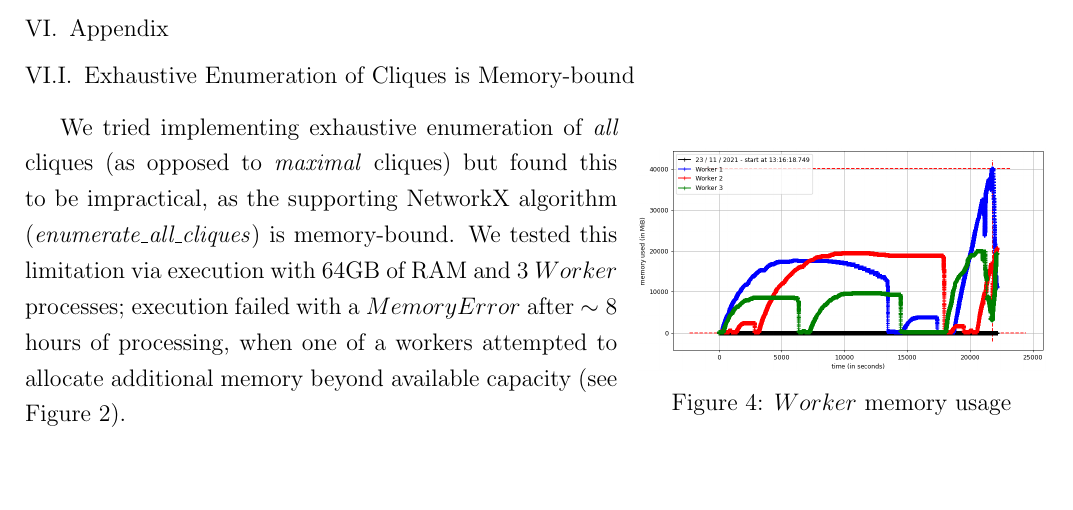
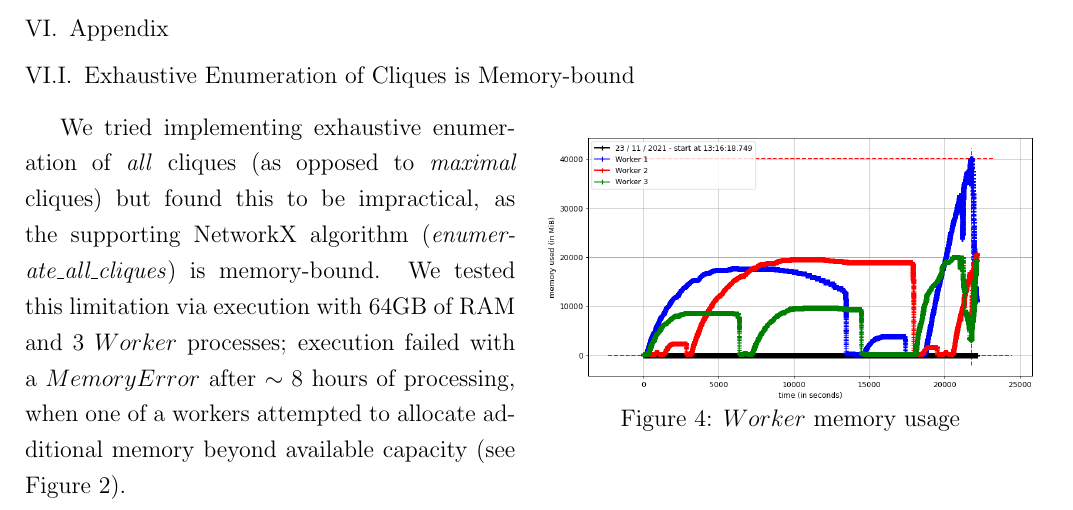
Before and after one commit to angyalkavalcsics/PPIN, a LaTeX document (PreliminaryAnalysis/STA596_PreliminaryAnalysis.tex): part of page 5 of 7, cut so that both start at the same text, the shorter picture padded with empty space. Compiled offline with pdfLaTeX.

Commit message:
Update STA596_PreliminaryAnalysis.tex

```diff
--- a/PreliminaryAnalysis/STA596_PreliminaryAnalysis.tex
+++ b/PreliminaryAnalysis/STA596_PreliminaryAnalysis.tex
@@ -143,11 +143,14 @@ We explained before how modularity and average degree centrality influence the t
 There are many possible confounders which should be considered along with our preliminary results: investigative biases towards modeling common or popular organisms, network size, and genome size. It seems that the network statistics we have found so far and entered into the models do a fair job of describing topological stability. Moreover, many of these statistics do have a significant relationship to evolutionary time of a species. In the next few weeks, we plan to fine-tune the hyperparameters of the models. For example we intend to add cross validation to the LASSO model and use the \textit{RandomizedSearchCV} function to find optimal parameters for the Random Forest model. Additionally, we are implementing a function which will remove a fraction of edges from each network then calculate how many removals it takes for the network to have less than 10 percent of nodes in its largest connected component.
 \section{Appendix}
 \subsection{Exhaustive Enumeration of Cliques is Memory-bound}
-\begin{wrapfigure}{r}[0pt]{0pt}
-\centering
-  \includegraphics[width=0.4\linewidth]{workers}
+\begin{wrapfigure}{r}{0.5\textwidth}
+  \vspace{-20pt}
+  \begin{center}
+    \includegraphics[width=0.48\textwidth]{workers}
+  \end{center}
+  \vspace{-20pt}
   \caption{$Worker$ memory usage}
-  \label{fig:workers}
+  \vspace{-10pt}
 \end{wrapfigure}
 We tried implementing exhaustive enumeration of \textit{all} cliques (as opposed to \textit{maximal} cliques) but found this to be impractical, as the supporting NetworkX algorithm (\textit{enumerate\_all\_cliques}) is memory-bound. We tested this limitation via execution with 64GB of RAM and 3 $Worker$ processes; execution failed with a $MemoryError$ after $\sim8$ hours of processing, when one of a workers attempted to allocate additional memory beyond available capacity (see Figure 2).
 \subsection{K-Stars Algorithm}
```
